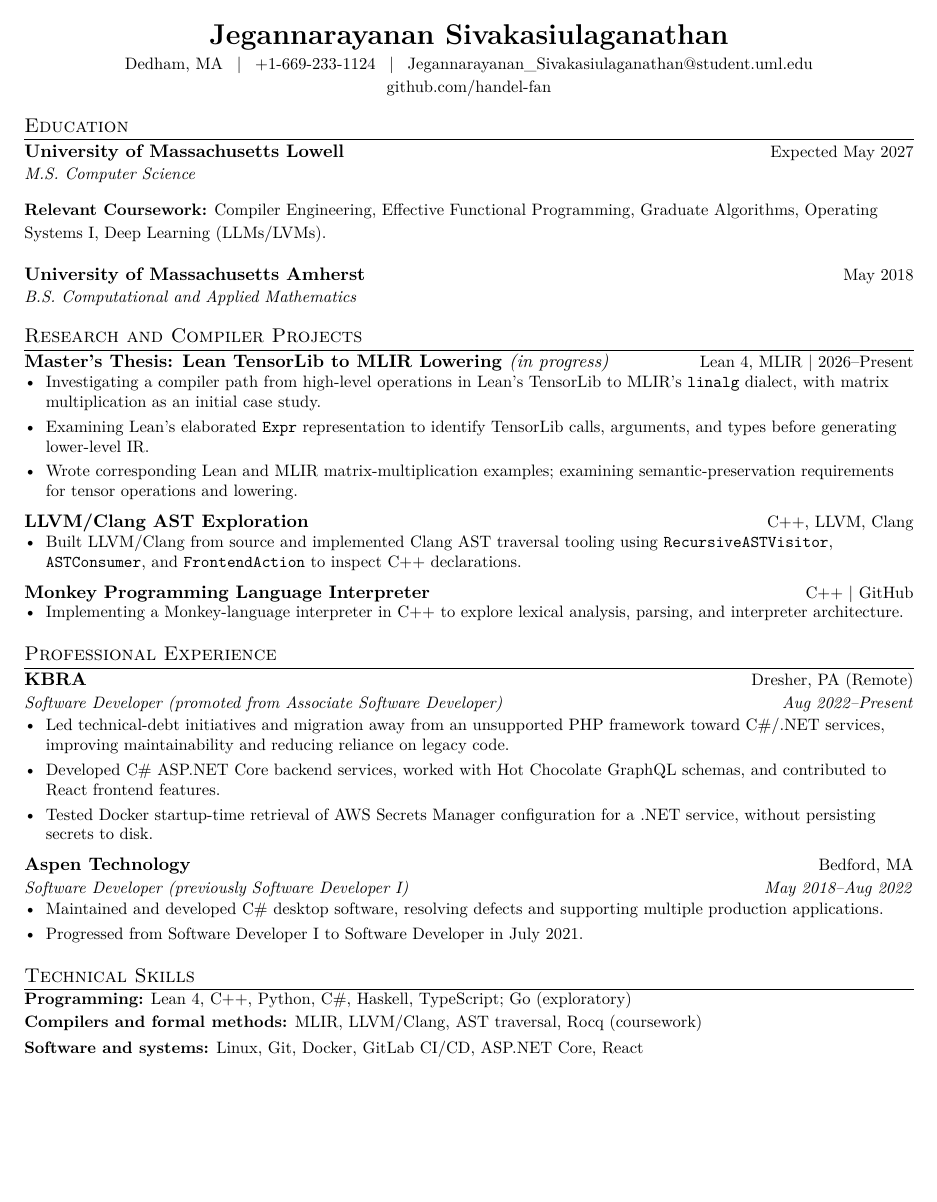
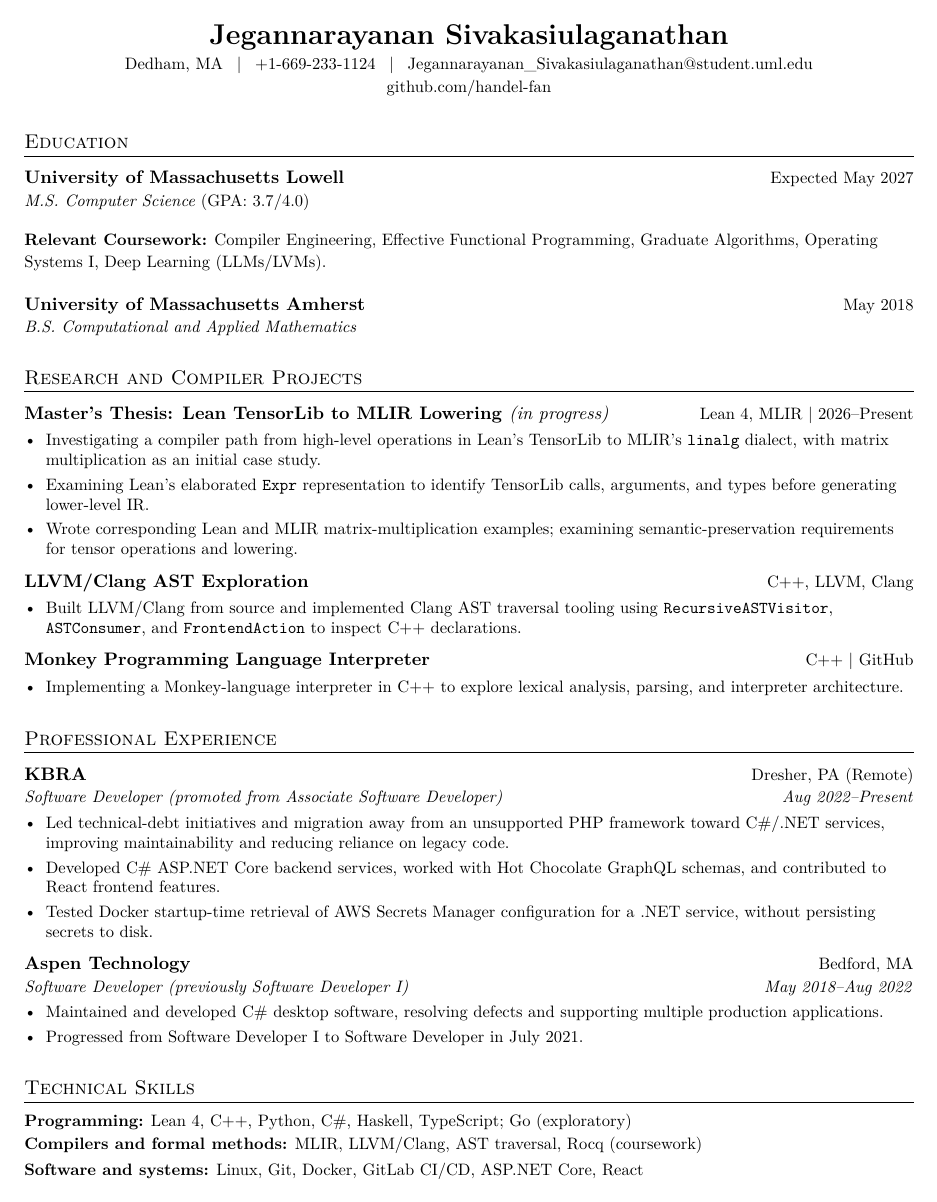
Before and after one commit to handel-fan/resume, a LaTeX CV (resume.tex): the whole page. Compiled offline with pdfLaTeX.

Commit message:
spacing, added GPA

```diff
--- a/resume.tex
+++ b/resume.tex
@@ -34,24 +34,24 @@
 \raggedright
 \urlstyle{same}
 
-\titleformat{\section}{\vspace{-4pt}\scshape\raggedright\large}{}{0em}{}[\titlerule\vspace{-5pt}]
-\titlespacing*{\section}{0pt}{11pt}{6pt}
+\titleformat{\section}{\scshape\raggedright\large}{}{0em}{}[\titlerule]
+\titlespacing*{\section}{0pt}{12pt}{7pt}
 
 \newcommand{\resumeSubheading}[4]{%
   \begin{tabular*}{\textwidth}[t]{@{}l@{\extracolsep{\fill}}r@{}}
     \textbf{#1} & \small #2 \\
     \textit{\small #3} & \textit{\small #4} \\
-  \end{tabular*}\vspace{-2pt}
+  \end{tabular*}\vspace{0pt}
 }
 \newcommand{\resumeProjectHeading}[2]{%
   \begin{tabular*}{\textwidth}[t]{@{}l@{\extracolsep{\fill}}r@{}}
     \textbf{#1} & \small #2 \\
-  \end{tabular*}\vspace{-3pt}
+  \end{tabular*}\vspace{1pt}
 }
 \newenvironment{resumeBullets}{%
   \begin{itemize}[leftmargin=0.18in, itemsep=3pt, topsep=3pt, parsep=0pt, partopsep=0pt]
   \small
-}{\end{itemize}\vspace{2pt}}
+}{\end{itemize}\vspace{3pt}}
 
 \begin{document}
 
@@ -62,13 +62,13 @@
 	\href{mailto:Jegannarayanan_Sivakasiulaganathan@student.uml.edu}{Jegannarayanan\_Sivakasiulaganathan@student.uml.edu}\\[2pt]
 	\small \href{https://github.com/handel-fan}{github.com/handel-fan}
 \end{center}
-\vspace{-9pt}
+\vspace{-4pt}
 
 \section{Education}
 
 \resumeSubheading
 {University of Massachusetts Lowell}{Expected May 2027}
-{M.S. Computer Science}{}
+{M.S. Computer Science \normalfont{(GPA: 3.7/4.0)}}{}
 
 \vspace{5pt}
 
```
Also changed, not shown: resume.tex (2 more changed lines).
